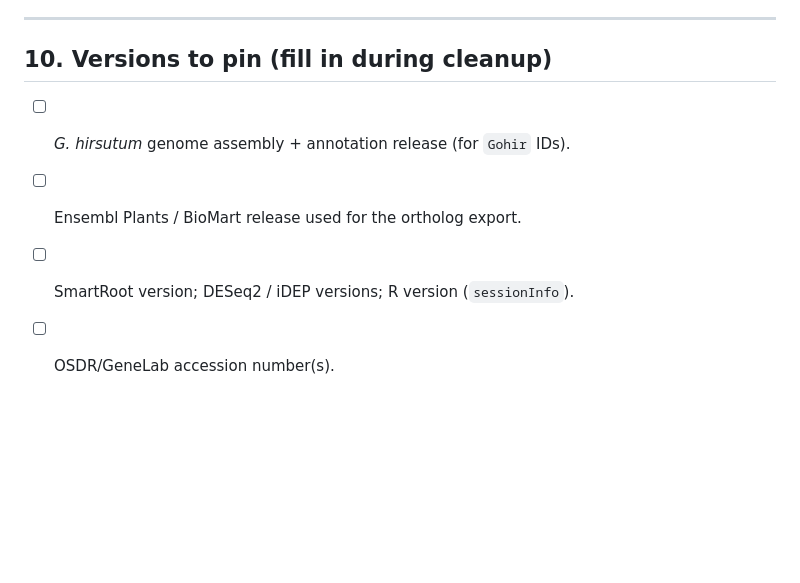
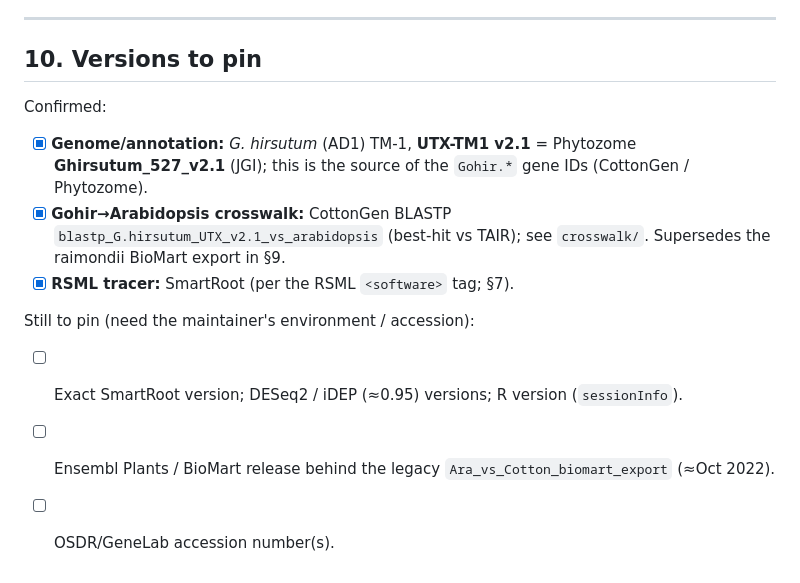
Before and after one commit to dr-richard-barker/TICTOC, a Markdown page: DATA_DICTIONARY.md, the part around the change. Drawn GitHub-style; blank space fills up the shorter version.

Commit message:
docs: pin confirmed genome/annotation + crosswalk versions in data dictionary
- Genome: G. hirsutum UTX-TM1 v2.1 / Phytozome Ghirsutum_527_v2.1 (source of Gohir IDs)
- Crosswalk: CottonGen BLASTP vs TAIR; RSML tracer: SmartRoot
- Remaining version TODOs scoped to maintainer environment / OSDR accession

Co-Authored-By: Claude Fable 5 <noreply@anthropic.com>

```diff
--- a/DATA_DICTIONARY.md
+++ b/DATA_DICTIONARY.md
@@ -164,9 +164,16 @@ Arabidopsis to cotton, used for GO annotation transfer and PhysioSpace mapping.
 
 ---
 
-## 10. Versions to pin (fill in during cleanup)
+## 10. Versions to pin
 
-- [ ] *G. hirsutum* genome assembly + annotation release (for `Gohir` IDs).
-- [ ] Ensembl Plants / BioMart release used for the ortholog export.
-- [ ] SmartRoot version; DESeq2 / iDEP versions; R version (`sessionInfo`).
+Confirmed:
+- [x] **Genome/annotation:** *G. hirsutum* (AD1) TM-1, **UTX-TM1 v2.1** = Phytozome **Ghirsutum_527_v2.1**
+      (JGI); this is the source of the `Gohir.*` gene IDs (CottonGen / Phytozome).
+- [x] **Gohir→Arabidopsis crosswalk:** CottonGen BLASTP `blastp_G.hirsutum_UTX_v2.1_vs_arabidopsis`
+      (best-hit vs TAIR); see `crosswalk/`. Supersedes the raimondii BioMart export in §9.
+- [x] **RSML tracer:** SmartRoot (per the RSML `<software>` tag; §7).
+
+Still to pin (need the maintainer's environment / accession):
+- [ ] Exact SmartRoot version; DESeq2 / iDEP (≈0.95) versions; R version (`sessionInfo`).
+- [ ] Ensembl Plants / BioMart release behind the legacy `Ara_vs_Cotton_biomart_export` (≈Oct 2022).
 - [ ] OSDR/GeneLab accession number(s).
```
